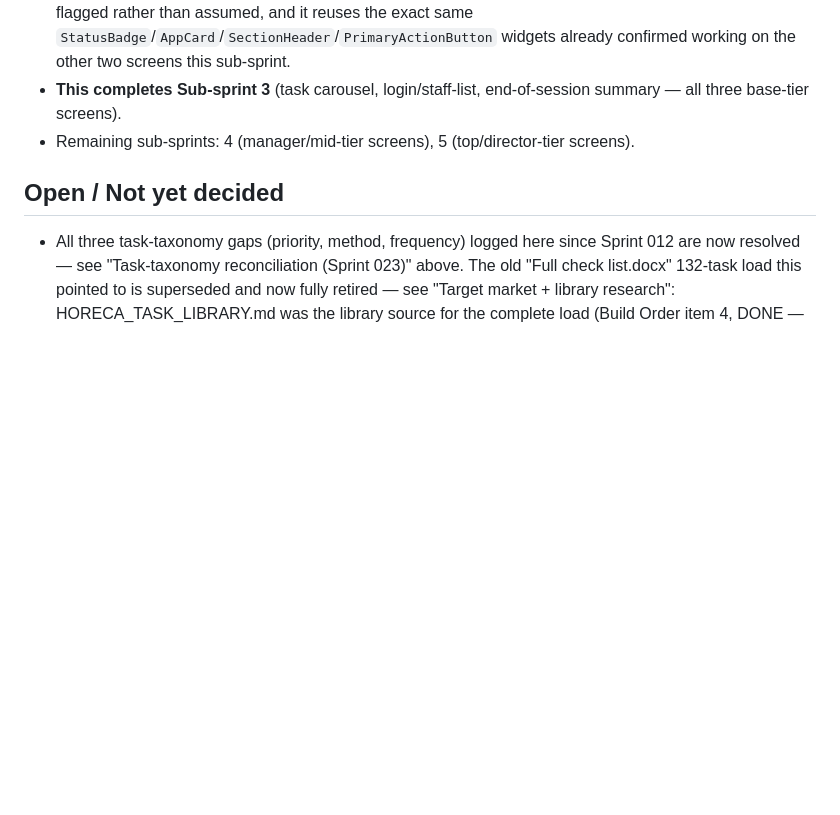
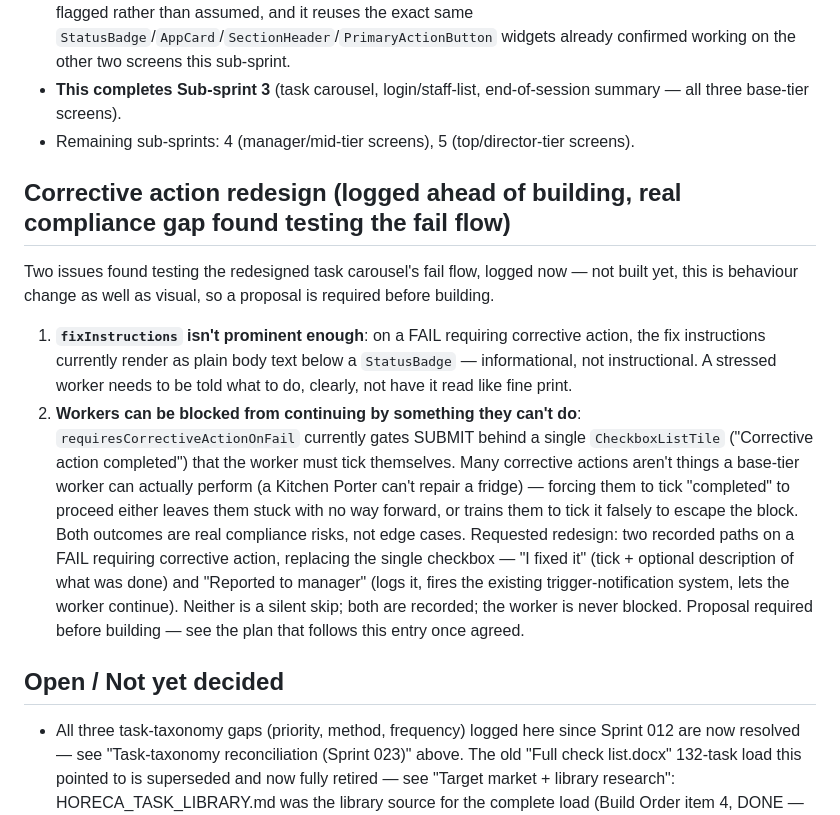
Before and after one commit to therealstevehughes-sudo/tango_sierra, a Markdown page: DECISIONS_LOG.md, the part around the change. Rendered like a GitHub page; blank space fills up the shorter version.

Commit message:
Log corrective-action redesign ahead of Sub-sprint 4 (compliance gap found testing fail flow)
Co-Authored-By: Claude Sonnet 5 <noreply@anthropic.com>

```diff
--- a/DECISIONS_LOG.md
+++ b/DECISIONS_LOG.md
@@ -543,6 +543,12 @@ Completes the base-tier screens. Two agreed adjustments from Part 1 applied to `
 - **This completes Sub-sprint 3** (task carousel, login/staff-list, end-of-session summary — all three base-tier screens).
 - Remaining sub-sprints: 4 (manager/mid-tier screens), 5 (top/director-tier screens).
 
+## Corrective action redesign (logged ahead of building, real compliance gap found testing the fail flow)
+Two issues found testing the redesigned task carousel's fail flow, logged now — not built yet, this is behaviour change as well as visual, so a proposal is required before building.
+1. **`fixInstructions` isn't prominent enough**: on a FAIL requiring corrective action, the fix instructions currently render as plain body text below a `StatusBadge` — informational, not instructional. A stressed worker needs to be told what to do, clearly, not have it read like fine print.
+2. **Workers can be blocked from continuing by something they can't do**: `requiresCorrectiveActionOnFail` currently gates SUBMIT behind a single `CheckboxListTile` ("Corrective action completed") that the worker must tick themselves. Many corrective actions aren't things a base-tier worker can actually perform (a Kitchen Porter can't repair a fridge) — forcing them to tick "completed" to proceed either leaves them stuck with no way forward, or trains them to tick it falsely to escape the block. Both outcomes are real compliance risks, not edge cases.
+Requested redesign: two recorded paths on a FAIL requiring corrective action, replacing the single checkbox — "I fixed it" (tick + optional description of what was done) and "Reported to manager" (logs it, fires the existing trigger-notification system, lets the worker continue). Neither is a silent skip; both are recorded; the worker is never blocked. Proposal required before building — see the plan that follows this entry once agreed.
+
 ## Open / Not yet decided
 - All three task-taxonomy gaps (priority, method, frequency) logged here since Sprint 012 are now resolved — see "Task-taxonomy reconciliation (Sprint 023)" above. The old "Full check list.docx" 132-task load this pointed to is superseded and now fully retired — see "Target market + library research": HORECA_TASK_LIBRARY.md was the library source for the complete load (Build Order item 4, DONE — see the six "Task library load" entries above, Clusters A-F), feeding the venue-type tagging structure Sprint 029 built (`TaskTemplateVenueTypes` is now populated for all ~150 loaded tasks).
 - Multi-site is only partially usable: creating a second `Site` is safe (Sprint 025), but `Area`/`EquipmentInstance`/`TaskSchedule`/`User` reads are not yet filtered by site, so two venues' data currently displays mixed together in shared lists. Needs its own sprint before real day-to-day multi-site use is viable.
```
